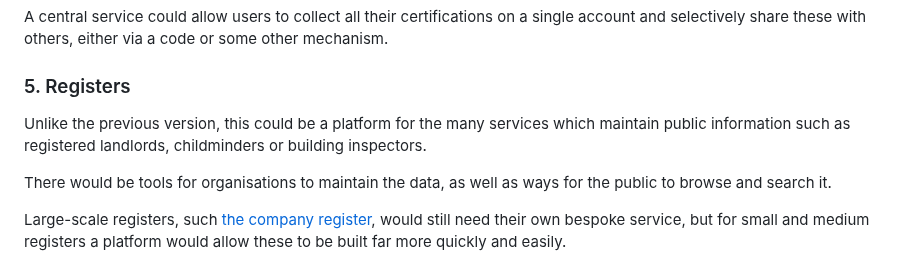
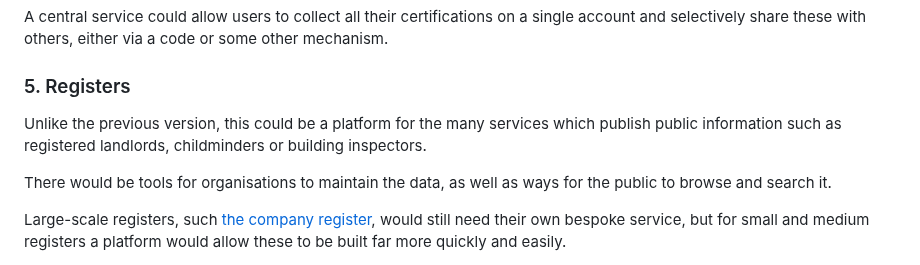
Before and after one commit to x-govuk/x-govuk.github.io, a Markdown page: app/posts/digital-public-works-ideas.md, the part around the change. Drawn GitHub-style.

Commit message:
Make registers scope clearer

```diff
--- a/app/posts/digital-public-works-ideas.md
+++ b/app/posts/digital-public-works-ideas.md
@@ -57,7 +57,7 @@ A central service could allow users to collect all their certifications on a sin
 
 ### 5. Registers
 
-Unlike the previous version, this could be a platform for the many services which maintain public information such as registered landlords, childminders or building inspectors.
+Unlike the previous version, this could be a platform for the many services which publish public information such as registered landlords, childminders or building inspectors.
 
 There would be tools for organisations to maintain the data, as well as ways for the public to browse and search it.
 
```
